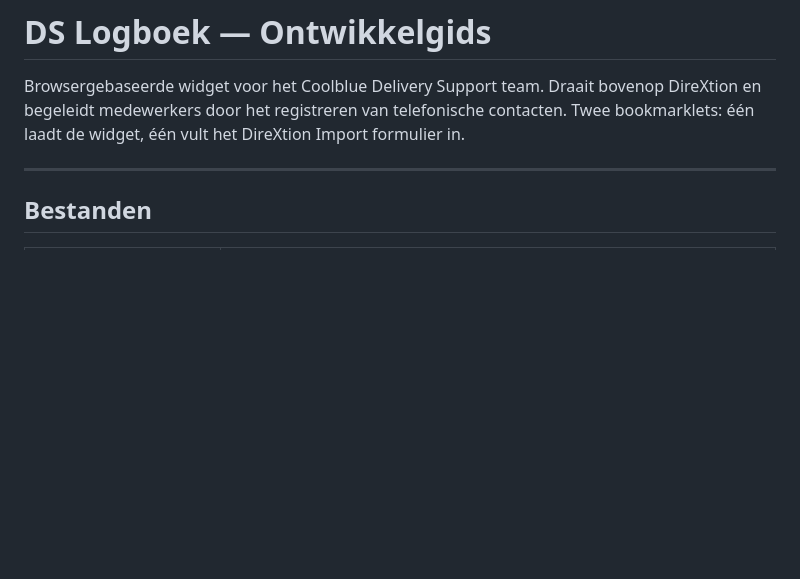
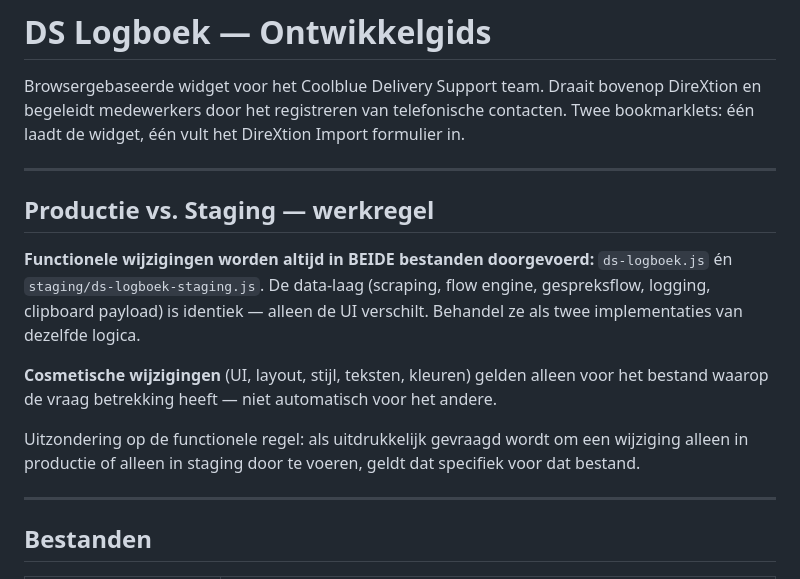
Before and after one commit to BasEijserCB/DS_callscript_app, a Markdown page: CLAUDE.md, the part around the change. Drawn GitHub-style; blank space fills up the shorter version.

Commit message:
docs: update guidelines for functional and cosmetic changes in production and staging

```diff
--- a/CLAUDE.md
+++ b/CLAUDE.md
@@ -1,6 +1,16 @@
 # DS Logboek — Ontwikkelgids
 
 Browsergebaseerde widget voor het Coolblue Delivery Support team. Draait bovenop DireXtion en begeleidt medewerkers door het registreren van telefonische contacten. Twee bookmarklets: één laadt de widget, één vult het DireXtion Import formulier in.
+
+---
+
+## Productie vs. Staging — werkregel
+
+**Functionele wijzigingen worden altijd in BEIDE bestanden doorgevoerd:** `ds-logboek.js` én `staging/ds-logboek-staging.js`. De data-laag (scraping, flow engine, gespreksflow, logging, clipboard payload) is identiek — alleen de UI verschilt. Behandel ze als twee implementaties van dezelfde logica.
+
+**Cosmetische wijzigingen** (UI, layout, stijl, teksten, kleuren) gelden alleen voor het bestand waarop de vraag betrekking heeft — niet automatisch voor het andere.
+
+Uitzondering op de functionele regel: als uitdrukkelijk gevraagd wordt om een wijziging alleen in productie of alleen in staging door te voeren, geldt dat specifiek voor dat bestand.
 
 ---
 
```
